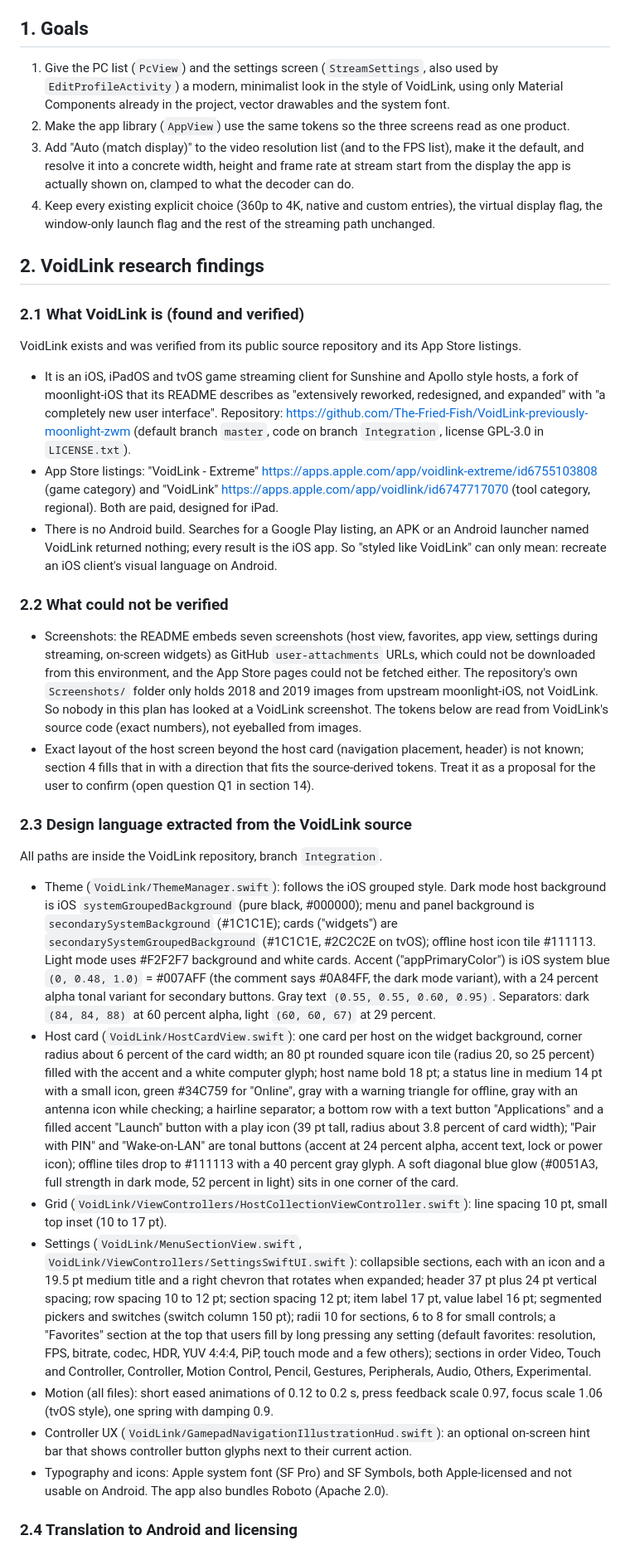
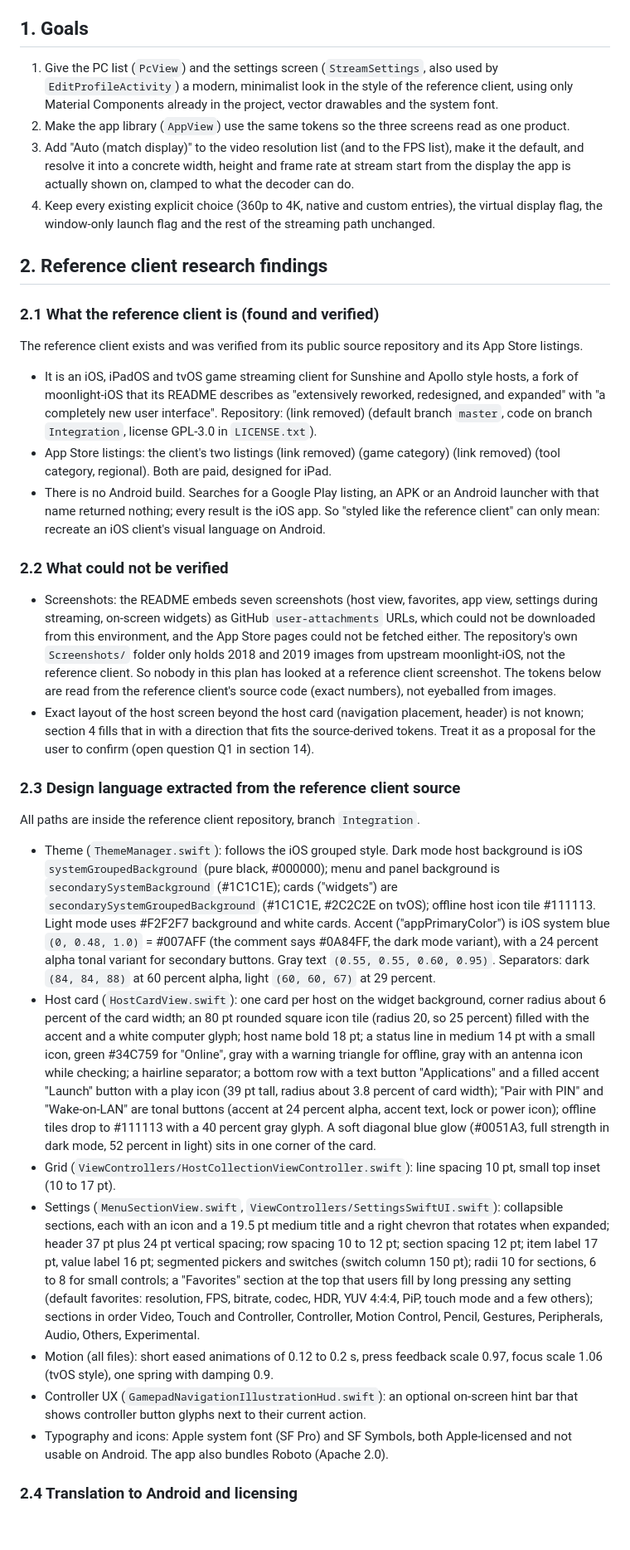
Before and after one commit to drunkitguy/vibe-window, a Markdown page: docs/ui-refresh-plan.md, the part around one of its changes. Shown at 83% size. Drawn GitHub-style; blank space fills up the shorter version.

```diff
--- a/docs/ui-refresh-plan.md
+++ b/docs/ui-refresh-plan.md
@@ -6,36 +6,36 @@ Primary device: AYN Thor, 1920x1080 landscape at 120 Hz main panel, a small seco
 
 ## 1. Goals
 
-1. Give the PC list (`PcView`) and the settings screen (`StreamSettings`, also used by `EditProfileActivity`) a modern, minimalist look in the style of VoidLink, using only Material Components already in the project, vector drawables and the system font.
+1. Give the PC list (`PcView`) and the settings screen (`StreamSettings`, also used by `EditProfileActivity`) a modern, minimalist look in the style of the reference client, using only Material Components already in the project, vector drawables and the system font.
 2. Make the app library (`AppView`) use the same tokens so the three screens read as one product.
 3. Add "Auto (match display)" to the video resolution list (and to the FPS list), make it the default, and resolve it into a concrete width, height and frame rate at stream start from the display the app is actually shown on, clamped to what the decoder can do.
 4. Keep every existing explicit choice (360p to 4K, native and custom entries), the virtual display flag, the window-only launch flag and the rest of the streaming path unchanged.
 
-## 2. VoidLink research findings
+## 2. Reference client research findings
 
-### 2.1 What VoidLink is (found and verified)
+### 2.1 What the reference client is (found and verified)
 
-VoidLink exists and was verified from its public source repository and its App Store listings.
+The reference client exists and was verified from its public source repository and its App Store listings.
 
-* It is an iOS, iPadOS and tvOS game streaming client for Sunshine and Apollo style hosts, a fork of moonlight-iOS that its README describes as "extensively reworked, redesigned, and expanded" with "a completely new user interface". Repository: https://github.com/The-Fried-Fish/VoidLink-previously-moonlight-zwm (default branch `master`, code on branch `Integration`, license GPL-3.0 in `LICENSE.txt`).
-* App Store listings: "VoidLink - Extreme" https://apps.apple.com/app/voidlink-extreme/id6755103808 (game category) and "VoidLink" https://apps.apple.com/app/voidlink/id6747717070 (tool category, regional). Both are paid, designed for iPad.
-* There is no Android build. Searches for a Google Play listing, an APK or an Android launcher named VoidLink returned nothing; every result is the iOS app. So "styled like VoidLink" can only mean: recreate an iOS client's visual language on Android.
+* It is an iOS, iPadOS and tvOS game streaming client for Sunshine and Apollo style hosts, a fork of moonlight-iOS that its README describes as "extensively reworked, redesigned, and expanded" with "a completely new user interface". Repository: (link removed) (default branch `master`, code on branch `Integration`, license GPL-3.0 in `LICENSE.txt`).
+* App Store listings: the client's two listings (link removed) (game category) (link removed) (tool category, regional). Both are paid, designed for iPad.
+* There is no Android build. Searches for a Google Play listing, an APK or an Android launcher with that name returned nothing; every result is the iOS app. So "styled like the reference client" can only mean: recreate an iOS client's visual language on Android.
 
 ### 2.2 What could not be verified
 
-* Screenshots: the README embeds seven screenshots (host view, favorites, app view, settings during streaming, on-screen widgets) as GitHub `user-attachments` URLs, which could not be downloaded from this environment, and the App Store pages could not be fetched either. The repository's own `Screenshots/` folder only holds 2018 and 2019 images from upstream moonlight-iOS, not VoidLink. So nobody in this plan has looked at a VoidLink screenshot. The tokens below are read from VoidLink's source code (exact numbers), not eyeballed from images.
+* Screenshots: the README embeds seven screenshots (host view, favorites, app view, settings during streaming, on-screen widgets) as GitHub `user-attachments` URLs, which could not be downloaded from this environment, and the App Store pages could not be fetched either. The repository's own `Screenshots/` folder only holds 2018 and 2019 images from upstream moonlight-iOS, not the reference client. So nobody in this plan has looked at a reference client screenshot. The tokens below are read from the reference client's source code (exact numbers), not eyeballed from images.
 * Exact layout of the host screen beyond the host card (navigation placement, header) is not known; section 4 fills that in with a direction that fits the source-derived tokens. Treat it as a proposal for the user to confirm (open question Q1 in section 14).
 
-### 2.3 Design language extracted from the VoidLink source
+### 2.3 Design language extracted from the reference client source
 
-All paths are inside the VoidLink repository, branch `Integration`.
+All paths are inside the reference client repository, branch `Integration`.
 
-* Theme (`VoidLink/ThemeManager.swift`): follows the iOS grouped style. Dark mode host background is iOS `systemGroupedBackground` (pure black, #000000); menu and panel background is `secondarySystemBackground` (#1C1C1E); cards ("widgets") are `secondarySystemGroupedBackground` (#1C1C1E, #2C2C2E on tvOS); offline host icon tile #111113. Light mode uses #F2F2F7 background and white cards. Accent ("appPrimaryColor") is iOS system blue `(0, 0.48, 1.0)` = #007AFF (the comment says #0A84FF, the dark mode variant), with a 24 percent alpha tonal variant for secondary buttons. Gray text `(0.55, 0.55, 0.60, 0.95)`. Separators: dark `(84, 84, 88)` at 60 percent alpha, light `(60, 60, 67)` at 29 percent.
-* Host card (`VoidLink/HostCardView.swift`): one card per host on the widget background, corner radius about 6 percent of the card width; an 80 pt rounded square icon tile (radius 20, so 25 percent) filled with the accent and a white computer glyph; host name bold 18 pt; a status line in medium 14 pt with a small icon, green #34C759 for "Online", gray with a warning triangle for offline, gray with an antenna icon while checking; a hairline separator; a bottom row with a text button "Applications" and a filled accent "Launch" button with a play icon (39 pt tall, radius about 3.8 percent of card width); "Pair with PIN" and "Wake-on-LAN" are tonal buttons (accent at 24 percent alpha, accent text, lock or power icon); offline tiles drop to #111113 with a 40 percent gray glyph. A soft diagonal blue glow (#0051A3, full strength in dark mode, 52 percent in light) sits in one corner of the card.
-* Grid (`VoidLink/ViewControllers/HostCollectionViewController.swift`): line spacing 10 pt, small top inset (10 to 17 pt).
-* Settings (`VoidLink/MenuSectionView.swift`, `VoidLink/ViewControllers/SettingsSwiftUI.swift`): collapsible sections, each with an icon and a 19.5 pt medium title and a right chevron that rotates when expanded; header 37 pt plus 24 pt vertical spacing; row spacing 10 to 12 pt; section spacing 12 pt; item label 17 pt, value label 16 pt; segmented pickers and switches (switch column 150 pt); radii 10 for sections, 6 to 8 for small controls; a "Favorites" section at the top that users fill by long pressing any setting (default favorites: resolution, FPS, bitrate, codec, HDR, YUV 4:4:4, PiP, touch mode and a few others); sections in order Video, Touch and Controller, Controller, Motion Control, Pencil, Gestures, Peripherals, Audio, Others, Experimental.
+* Theme (`ThemeManager.swift`): follows the iOS grouped style. Dark mode host background is iOS `systemGroupedBackground` (pure black, #000000); menu and panel background is `secondarySystemBackground` (#1C1C1E); cards ("widgets") are `secondarySystemGroupedBackground` (#1C1C1E, #2C2C2E on tvOS); offline host icon tile #111113. Light mode uses #F2F2F7 background and white cards. Accent ("appPrimaryColor") is iOS system blue `(0, 0.48, 1.0)` = #007AFF (the comment says #0A84FF, the dark mode variant), with a 24 percent alpha tonal variant for secondary buttons. Gray text `(0.55, 0.55, 0.60, 0.95)`. Separators: dark `(84, 84, 88)` at 60 percent alpha, light `(60, 60, 67)` at 29 percent.
+* Host card (`HostCardView.swift`): one card per host on the widget background, corner radius about 6 percent of the card width; an 80 pt rounded square icon tile (radius 20, so 25 percent) filled with the accent and a white computer glyph; host name bold 18 pt; a status line in medium 14 pt with a small icon, green #34C759 for "Online", gray with a warning triangle for offline, gray with an antenna icon while checking; a hairline separator; a bottom row with a text button "Applications" and a filled accent "Launch" button with a play icon (39 pt tall, radius about 3.8 percent of card width); "Pair with PIN" and "Wake-on-LAN" are tonal buttons (accent at 24 percent alpha, accent text, lock or power icon); offline tiles drop to #111113 with a 40 percent gray glyph. A soft diagonal blue glow (#0051A3, full strength in dark mode, 52 percent in light) sits in one corner of the card.
+* Grid (`ViewControllers/HostCollectionViewController.swift`): line spacing 10 pt, small top inset (10 to 17 pt).
+* Settings (`MenuSectionView.swift`, `ViewControllers/SettingsSwiftUI.swift`): collapsible sections, each with an icon and a 19.5 pt medium title and a right chevron that rotates when expanded; header 37 pt plus 24 pt vertical spacing; row spacing 10 to 12 pt; section spacing 12 pt; item label 17 pt, value label 16 pt; segmented pickers and switches (switch column 150 pt); radii 10 for sections, 6 to 8 for small controls; a "Favorites" section at the top that users fill by long pressing any setting (default favorites: resolution, FPS, bitrate, codec, HDR, YUV 4:4:4, PiP, touch mode and a few others); sections in order Video, Touch and Controller, Controller, Motion Control, Pencil, Gestures, Peripherals, Audio, Others, Experimental.
 * Motion (all files): short eased animations of 0.12 to 0.2 s, press feedback scale 0.97, focus scale 1.06 (tvOS style), one spring with damping 0.9.
-* Controller UX (`VoidLink/GamepadNavigationIllustrationHud.swift`): an optional on-screen hint bar that shows controller button glyphs next to their current action.
+* Controller UX (`GamepadNavigationIllustrationHud.swift`): an optional on-screen hint bar that shows controller button glyphs next to their current action.
 * Typography and icons: Apple system font (SF Pro) and SF Symbols, both Apple-licensed and not usable on Android. The app also bundles Roboto (Apache 2.0).
 
 ### 2.4 Translation to Android and licensing
```
Also changed, not shown: other parts of docs/ui-refresh-plan.md (+15 -16 lines), docs/reference-client-feel-plan.md (renamed from docs/voidlink-feel-plan.md, +3 -3 lines), docs/simple-settings-plan.md (+1 -1 lines).
